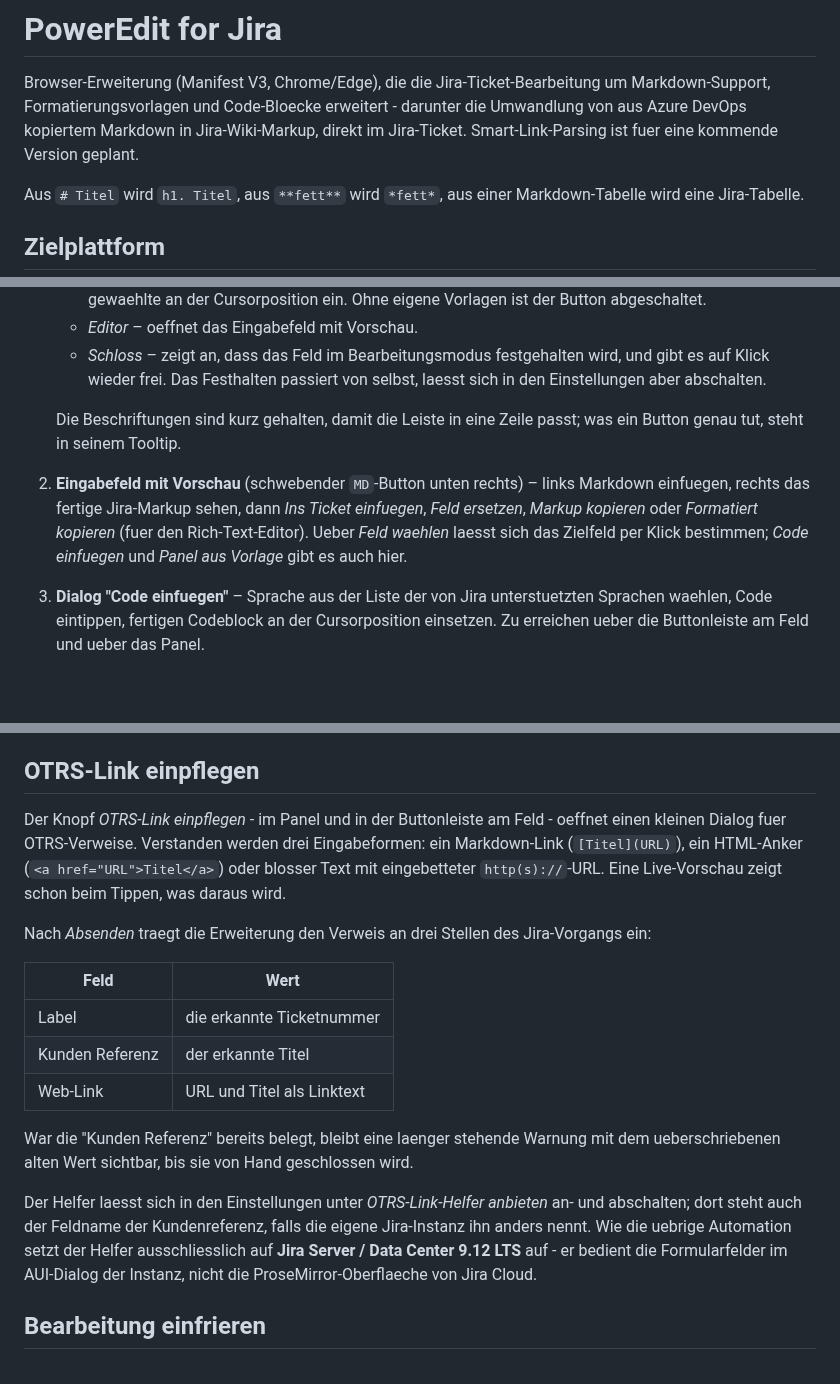
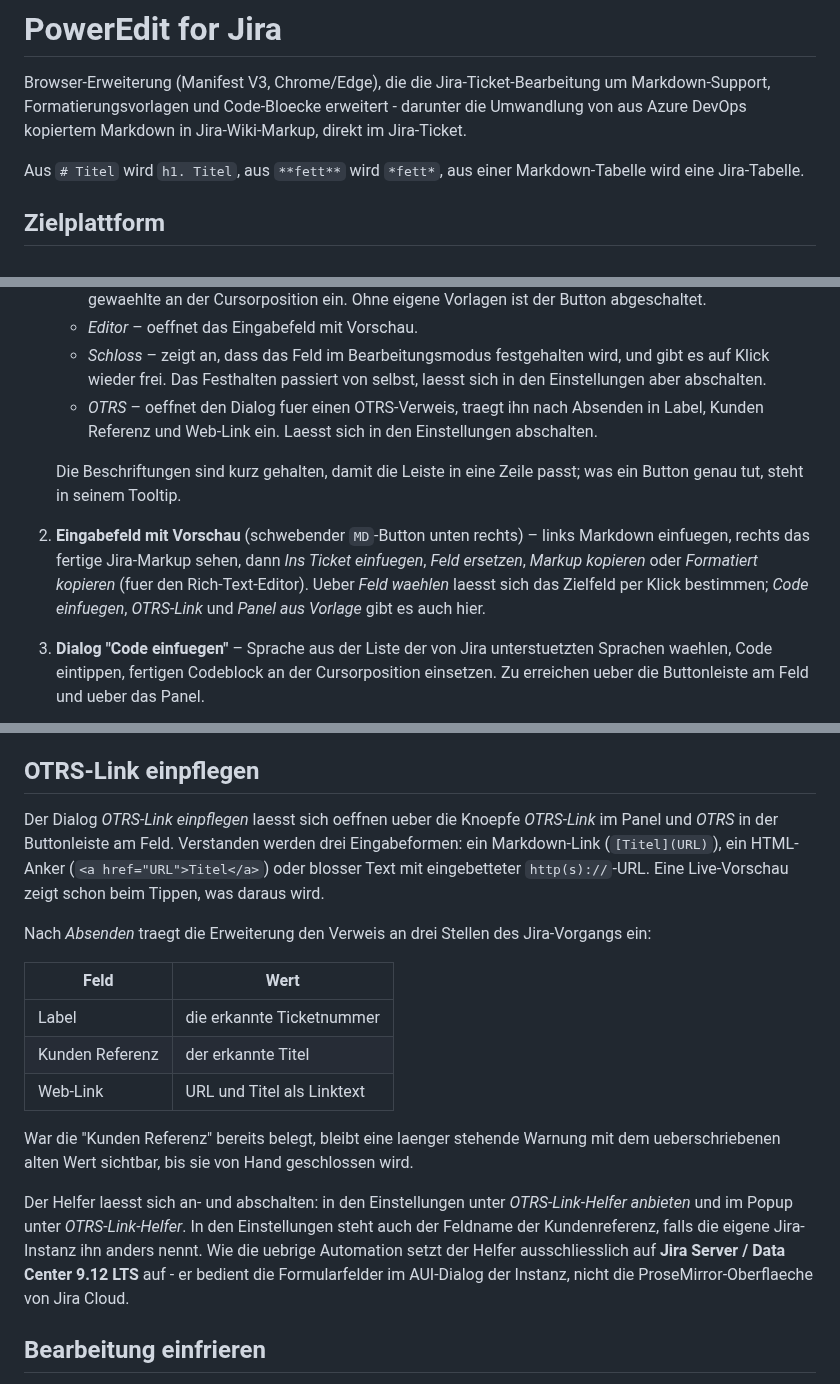
Before and after one commit to pascallink/webkit-ext, a Markdown page: jira-markdown-converter/README.md, 3 parts joined by grey strips. GitHub-like rendering; blank space fills up the shorter version.

Commit message:
docs(jira): readme-uebersichten um otrs-knopf ergaenzen
Ergaenzt die Uebersicht der Bedienelemente um den OTRS-Link-Helfer:
- Knopfbeschriftungen korrekt dargestellt (OTRS-Link im Panel, OTRS in der Leiste)
- OTRS-Knopf zur Buttonleisten-Beschreibung und Panel-Funktion hinzugefuegt
- Einstellungs-Uebersicht ergaenzt
- Popup-Schalter dokumentiert
- Smart-Link-Parsing-Ankuendigung entfernt (ist via OTRS-Link-Helfer realisiert)

Co-Authored-By: Claude Haiku 4.5 <noreply@anthropic.com>
Claude-Session: https://claude.ai/code/session_018Mgomxr46toNXgApMrAeeJ

```diff
--- a/jira-markdown-converter/README.md
+++ b/jira-markdown-converter/README.md
@@ -3,8 +3,7 @@
 Browser-Erweiterung (Manifest V3, Chrome/Edge), die die Jira-Ticket-Bearbeitung
 um Markdown-Support, Formatierungsvorlagen und Code-Bloecke erweitert -
 darunter die Umwandlung von aus Azure DevOps kopiertem Markdown in
-Jira-Wiki-Markup, direkt im Jira-Ticket. Smart-Link-Parsing ist fuer eine
-kommende Version geplant.
+Jira-Wiki-Markup, direkt im Jira-Ticket.
 
 Aus `# Titel` wird `h1. Titel`, aus `**fett**` wird `*fett*`, aus einer
 Markdown-Tabelle wird eine Jira-Tabelle.
@@ -44,6 +43,9 @@ Auf Jira-Seiten kommen fuenf Bedienelemente dazu:
    * *Schloss* – zeigt an, dass das Feld im Bearbeitungsmodus festgehalten
      wird, und gibt es auf Klick wieder frei. Das Festhalten passiert von
      selbst, laesst sich in den Einstellungen aber abschalten.
+   * *OTRS* – oeffnet den Dialog fuer einen OTRS-Verweis, traegt ihn nach
+     Absenden in Label, Kunden Referenz und Web-Link ein. Laesst sich in
+     den Einstellungen abschalten.
 
    Die Beschriftungen sind kurz gehalten, damit die Leiste in eine Zeile
    passt; was ein Button genau tut, steht in seinem Tooltip.
@@ -52,7 +54,7 @@ Auf Jira-Seiten kommen fuenf Bedienelemente dazu:
    *Ins Ticket einfuegen*, *Feld ersetzen*, *Markup kopieren* oder
    *Formatiert kopieren* (fuer den Rich-Text-Editor). Ueber
    *Feld waehlen* laesst sich das Zielfeld per Klick bestimmen; *Code
-   einfuegen* und *Panel aus Vorlage* gibt es auch hier.
+   einfuegen*, *OTRS-Link* und *Panel aus Vorlage* gibt es auch hier.
 3. **Dialog "Code einfuegen"** – Sprache aus der Liste der von Jira
    unterstuetzten Sprachen waehlen, Code eintippen, fertigen Codeblock an der
    Cursorposition einsetzen. Zu erreichen ueber die Buttonleiste am Feld und
@@ -213,9 +215,9 @@ Zwei Einschraenkungen gehoeren dazu:
 
 ## OTRS-Link einpflegen
 
-Der Knopf *OTRS-Link einpflegen* - im Panel und in der Buttonleiste am Feld -
-oeffnet einen kleinen Dialog fuer OTRS-Verweise. Verstanden werden drei
-Eingabeformen: ein Markdown-Link (`[Titel](URL)`), ein HTML-Anker
+Der Dialog *OTRS-Link einpflegen* laesst sich oeffnen ueber die Knoepfe
+*OTRS-Link* im Panel und *OTRS* in der Buttonleiste am Feld. Verstanden
+werden drei Eingabeformen: ein Markdown-Link (`[Titel](URL)`), ein HTML-Anker
 (`<a href="URL">Titel</a>`) oder blosser Text mit eingebetteter
 `http(s)://`-URL. Eine Live-Vorschau zeigt schon beim Tippen, was daraus wird.
 
@@ -232,10 +234,11 @@ War die "Kunden Referenz" bereits belegt, bleibt eine laenger stehende
 Warnung mit dem ueberschriebenen alten Wert sichtbar, bis sie von Hand
 geschlossen wird.
 
-Der Helfer laesst sich in den Einstellungen unter *OTRS-Link-Helfer anbieten*
-an- und abschalten; dort steht auch der Feldname der Kundenreferenz, falls
-die eigene Jira-Instanz ihn anders nennt. Wie die uebrige Automation setzt
-der Helfer ausschliesslich auf **Jira Server / Data Center 9.12 LTS** auf -
+Der Helfer laesst sich an- und abschalten: in den Einstellungen unter
+*OTRS-Link-Helfer anbieten* und im Popup unter *OTRS-Link-Helfer*. In den
+Einstellungen steht auch der Feldname der Kundenreferenz, falls die eigene
+Jira-Instanz ihn anders nennt. Wie die uebrige Automation setzt der Helfer
+ausschliesslich auf **Jira Server / Data Center 9.12 LTS** auf -
 er bedient die Formularfelder im AUI-Dialog der Instanz, nicht die
 ProseMirror-Oberflaeche von Jira Cloud.
 
```
Also changed, not shown: other parts of jira-markdown-converter/README.md (+1 -0 lines).
